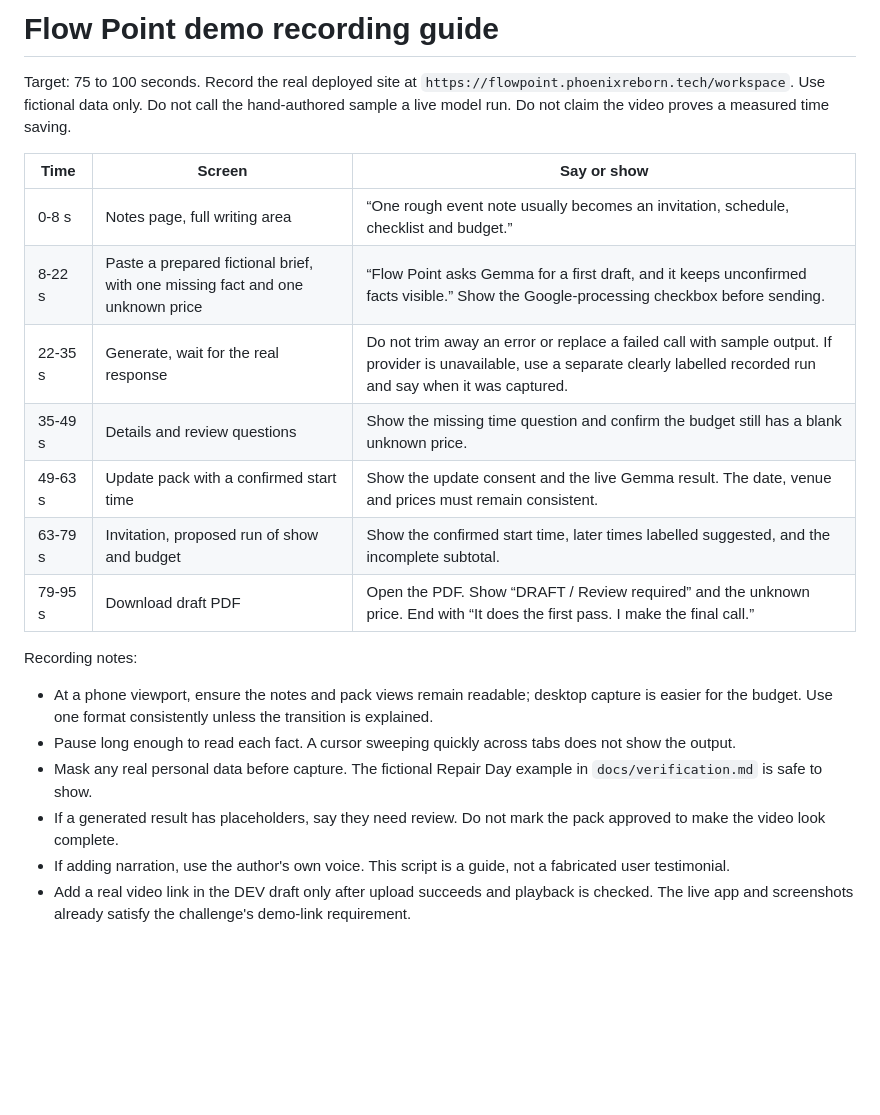
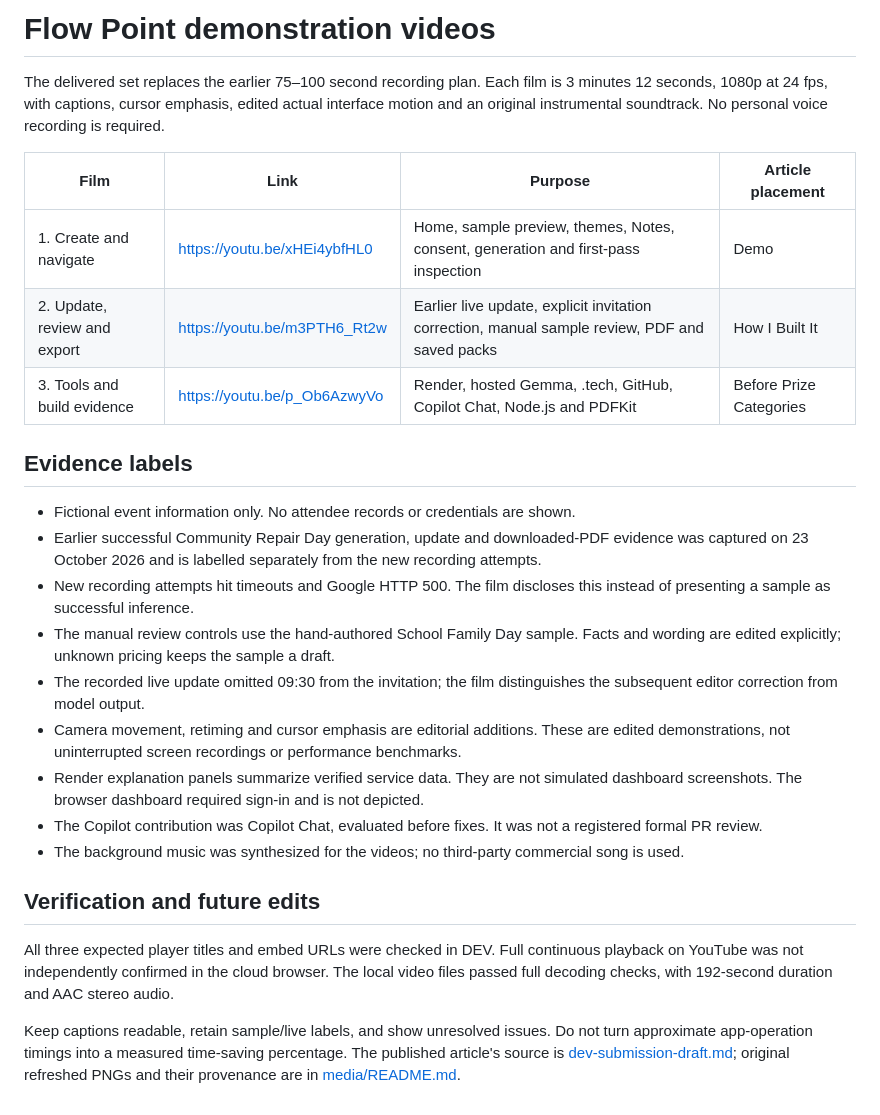
Before and after one commit to PHONIEXz/flow-point, a Markdown page: docs/demo-shot-list.md, the part around the change. Rendered like a GitHub page; blank space fills up the shorter version.

```diff
--- a/docs/demo-shot-list.md
+++ b/docs/demo-shot-list.md
@@ -1,22 +1,27 @@
-# Flow Point demo recording guide
+# Flow Point demonstration videos
 
-Target: 75 to 100 seconds. Record the real deployed site at `https://flowpoint.phoenixreborn.tech/workspace`. Use fictional data only. Do not call the hand-authored sample a live model run. Do not claim the video proves a measured time saving.
+The delivered set replaces the earlier 75–100 second recording plan. Each film is 3 minutes 12 seconds, 1080p at 24 fps, with captions, cursor emphasis, edited actual interface motion and an original instrumental soundtrack. No personal voice recording is required.
 
-| Time | Screen | Say or show |
-| --- | --- | --- |
-| 0-8 s | Notes page, full writing area | “One rough event note usually becomes an invitation, schedule, checklist and budget.” |
-| 8-22 s | Paste a prepared fictional brief, with one missing fact and one unknown price | “Flow Point asks Gemma for a first draft, and it keeps unconfirmed facts visible.” Show the Google-processing checkbox before sending. |
-| 22-35 s | Generate, wait for the real response | Do not trim away an error or replace a failed call with sample output. If provider is unavailable, use a separate clearly labelled recorded run and say when it was captured. |
-| 35-49 s | Details and review questions | Show the missing time question and confirm the budget still has a blank unknown price. |
-| 49-63 s | Update pack with a confirmed start time | Show the update consent and the live Gemma result. The date, venue and prices must remain consistent. |
-| 63-79 s | Invitation, proposed run of show and budget | Show the confirmed start time, later times labelled suggested, and the incomplete subtotal. |
-| 79-95 s | Download draft PDF | Open the PDF. Show “DRAFT / Review required” and the unknown price. End with “It does the first pass. I make the final call.” |
+| Film | Link | Purpose | Article placement |
+| --- | --- | --- | --- |
+| 1. Create and navigate | https://youtu.be/xHEi4ybfHL0 | Home, sample preview, themes, Notes, consent, generation and first-pass inspection | Demo |
+| 2. Update, review and export | https://youtu.be/m3PTH6_Rt2w | Earlier live update, explicit invitation correction, manual sample review, PDF and saved packs | How I Built It |
+| 3. Tools and build evidence | https://youtu.be/p_Ob6AzwyVo | Render, hosted Gemma, .tech, GitHub, Copilot Chat, Node.js and PDFKit | Before Prize Categories |
 
-Recording notes:
+## Evidence labels
 
-- At a phone viewport, ensure the notes and pack views remain readable; desktop capture is easier for the budget. Use one format consistently unless the transition is explained.
-- Pause long enough to read each fact. A cursor sweeping quickly across tabs does not show the output.
-- Mask any real personal data before capture. The fictional Repair Day example in `docs/verification.md` is safe to show.
-- If a generated result has placeholders, say they need review. Do not mark the pack approved to make the video look complete.
-- If adding narration, use the author's own voice. This script is a guide, not a fabricated user testimonial.
-- Add a real video link in the DEV draft only after upload succeeds and playback is checked. The live app and screenshots already satisfy the challenge's demo-link requirement.
+- Fictional event information only. No attendee records or credentials are shown.
+- Earlier successful Community Repair Day generation, update and downloaded-PDF evidence was captured on 23 October 2026 and is labelled separately from the new recording attempts.
+- New recording attempts hit timeouts and Google HTTP 500. The film discloses this instead of presenting a sample as successful inference.
+- The manual review controls use the hand-authored School Family Day sample. Facts and wording are edited explicitly; unknown pricing keeps the sample a draft.
+- The recorded live update omitted 09:30 from the invitation; the film distinguishes the subsequent editor correction from model output.
+- Camera movement, retiming and cursor emphasis are editorial additions. These are edited demonstrations, not uninterrupted screen recordings or performance benchmarks.
+- Render explanation panels summarize verified service data. They are not simulated dashboard screenshots. The browser dashboard required sign-in and is not depicted.
+- The Copilot contribution was Copilot Chat, evaluated before fixes. It was not a registered formal PR review.
+- The background music was synthesized for the videos; no third-party commercial song is used.
+
+## Verification and future edits
+
+All three expected player titles and embed URLs were checked in DEV. Full continuous playback on YouTube was not independently confirmed in the cloud browser. The local video files passed full decoding checks, with 192-second duration and AAC stereo audio.
+
+Keep captions readable, retain sample/live labels, and show unresolved issues. Do not turn approximate app-operation timings into a measured time-saving percentage. The published article's source is [dev-submission-draft.md](dev-submission-draft.md); original refreshed PNGs and their provenance are in [media/README.md](media/README.md).
```
Also changed, not shown: README.md (+26 -7 lines), docs/media/README.md (added, +38 -0 lines), docs/verification.md (+17 -2 lines), docs/media/current/budget.png (added), docs/media/current/cover.png (added), docs/media/current/notes.png (added), docs/media/current/schedule.png (added).
